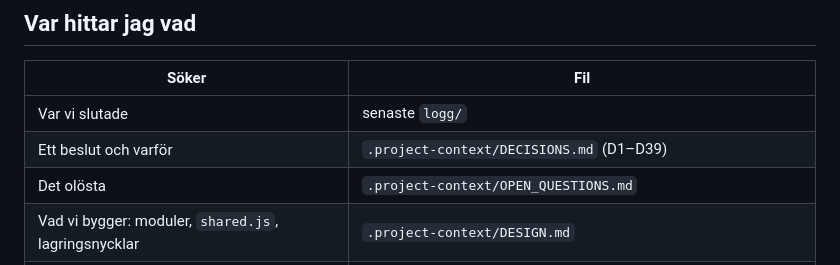
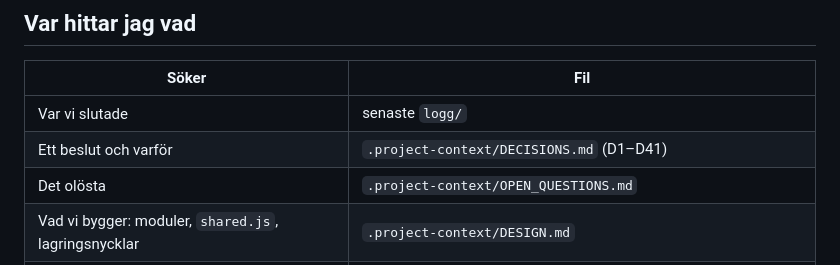
Before and after one commit to Byggbiten/multiplay2, a Markdown page: CLAUDE.md, the part around the change. GitHub-like rendering.

Commit message:
CLAUDE.md: D1–D41
Co-Authored-By: Claude Opus 5.5 <noreply@anthropic.com>

```diff
--- a/CLAUDE.md
+++ b/CLAUDE.md
@@ -24,7 +24,7 @@ namn i uppgifterna.
 | Söker | Fil |
 |---|---|
 | Var vi slutade | senaste `logg/` |
-| Ett beslut och varför | `.project-context/DECISIONS.md` (D1–D39) |
+| Ett beslut och varför | `.project-context/DECISIONS.md` (D1–D41) |
 | Det olösta | `.project-context/OPEN_QUESTIONS.md` |
 | Vad vi bygger: moduler, `shared.js`, lagringsnycklar | `.project-context/DESIGN.md` |
 | Specar och planer | `.project-context/SPEC-*.md`, `.project-context/PLAN-RENOVERING.md` |
```
